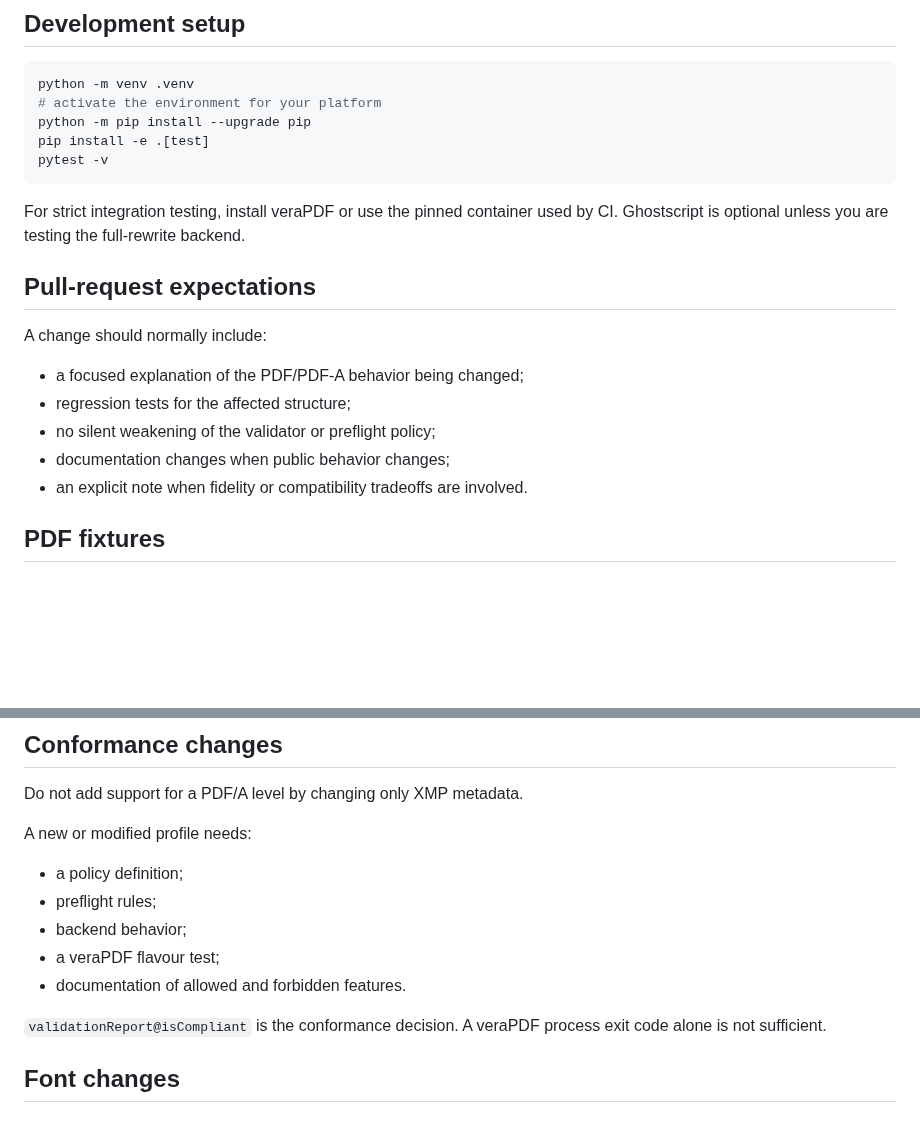
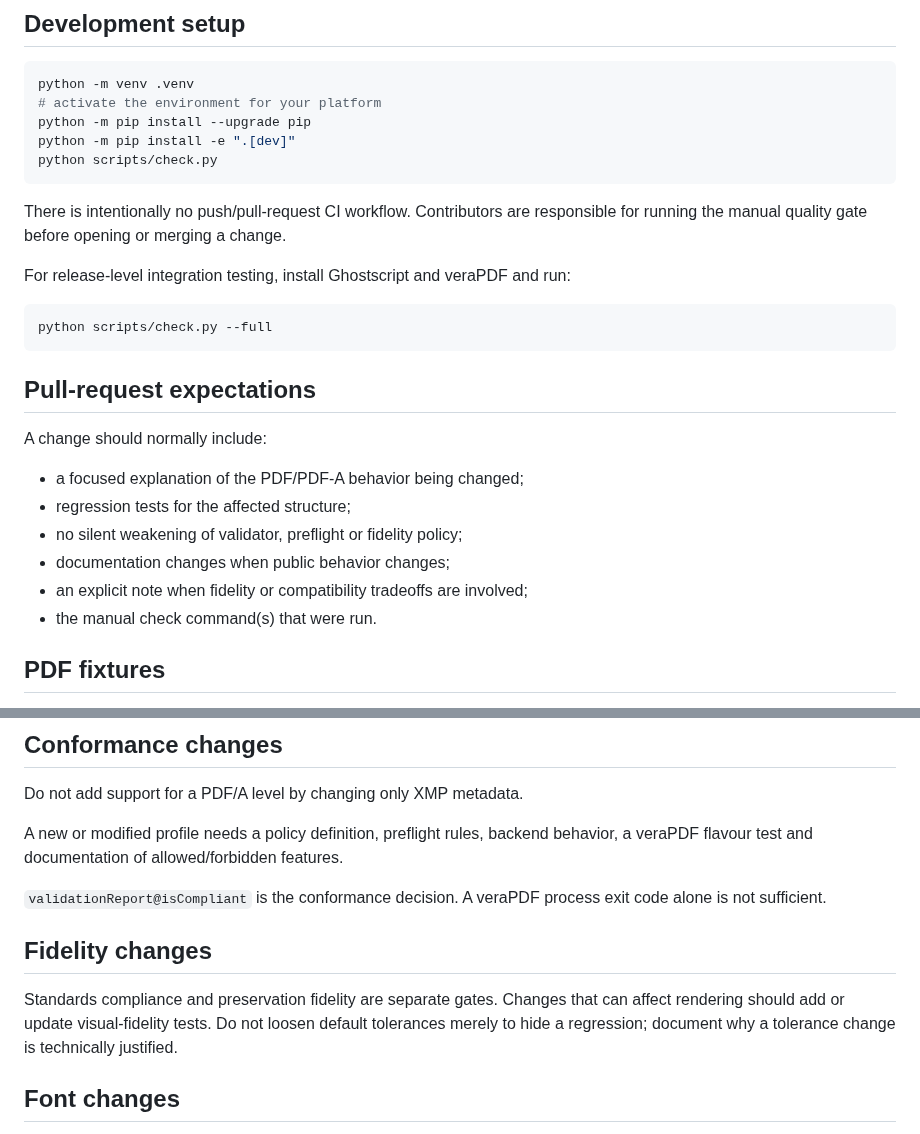
Before and after one commit to nks1990/pdf2pdfa, a Markdown page: CONTRIBUTING.md, 2 parts joined by grey strips. GitHub-like rendering; blank space fills up the shorter version.

Commit message:
docs: align contribution flow with manual gates

````diff
--- a/CONTRIBUTING.md
+++ b/CONTRIBUTING.md
@@ -10,11 +10,17 @@ The project handles an archival format where a plausible-looking output is not e
 python -m venv .venv
 # activate the environment for your platform
 python -m pip install --upgrade pip
-pip install -e .[test]
-pytest -v
+python -m pip install -e ".[dev]"
+python scripts/check.py
 ```
 
-For strict integration testing, install veraPDF or use the pinned container used by CI. Ghostscript is optional unless you are testing the full-rewrite backend.
+There is intentionally no push/pull-request CI workflow. Contributors are responsible for running the manual quality gate before opening or merging a change.
+
+For release-level integration testing, install Ghostscript and veraPDF and run:
+
+```bash
+python scripts/check.py --full
+```
 
 ## Pull-request expectations
 
@@ -22,9 +28,10 @@ A change should normally include:
 
 - a focused explanation of the PDF/PDF-A behavior being changed;
 - regression tests for the affected structure;
-- no silent weakening of the validator or preflight policy;
+- no silent weakening of validator, preflight or fidelity policy;
 - documentation changes when public behavior changes;
-- an explicit note when fidelity or compatibility tradeoffs are involved.
+- an explicit note when fidelity or compatibility tradeoffs are involved;
+- the manual check command(s) that were run.
 
 ## PDF fixtures
 
@@ -43,15 +50,13 @@ Never add confidential customer documents.
 
 Do not add support for a PDF/A level by changing only XMP metadata.
 
-A new or modified profile needs:
-
-- a policy definition;
-- preflight rules;
-- backend behavior;
-- a veraPDF flavour test;
-- documentation of allowed and forbidden features.
+A new or modified profile needs a policy definition, preflight rules, backend behavior, a veraPDF flavour test and documentation of allowed/forbidden features.
 
 `validationReport@isCompliant` is the conformance decision. A veraPDF process exit code alone is not sufficient.
+
+## Fidelity changes
+
+Standards compliance and preservation fidelity are separate gates. Changes that can affect rendering should add or update visual-fidelity tests. Do not loosen default tolerances merely to hide a regression; document why a tolerance change is technically justified.
 
 ## Font changes
 
````
